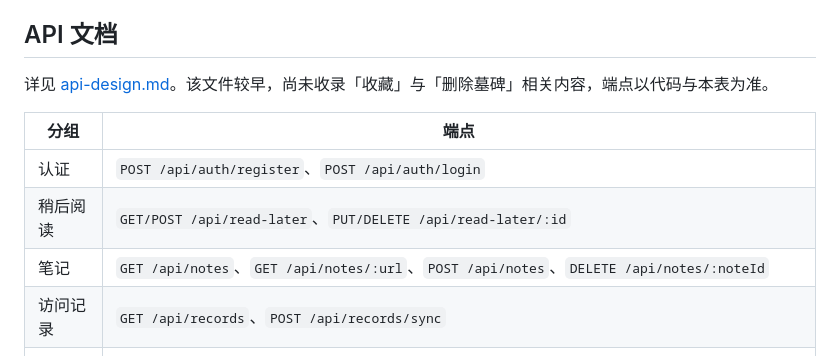
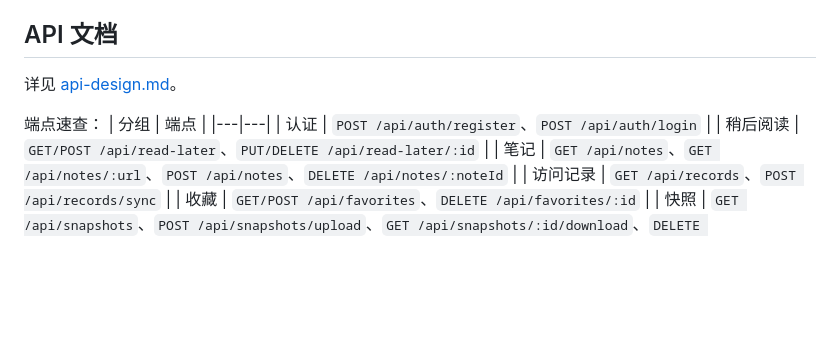
Before and after one commit to oishijie/easyread-sync, a Markdown page: README.md, the part around the change. GitHub-like rendering; blank space fills up the shorter version.

```diff
--- a/README.md
+++ b/README.md
@@ -85,8 +85,9 @@ npm run deploy
 
 ## API 文档
 
-详见 [api-design.md](./api-design.md)。该文件较早，尚未收录「收藏」与「删除墓碑」相关内容，端点以代码与本表为准。
+详见 [api-design.md](./api-design.md)。
 
+端点速查：
 | 分组 | 端点 |
 |---|---|
 | 认证 | `POST /api/auth/register`、`POST /api/auth/login` |
```
Also changed, not shown: api-design.md (+77 -5 lines).
